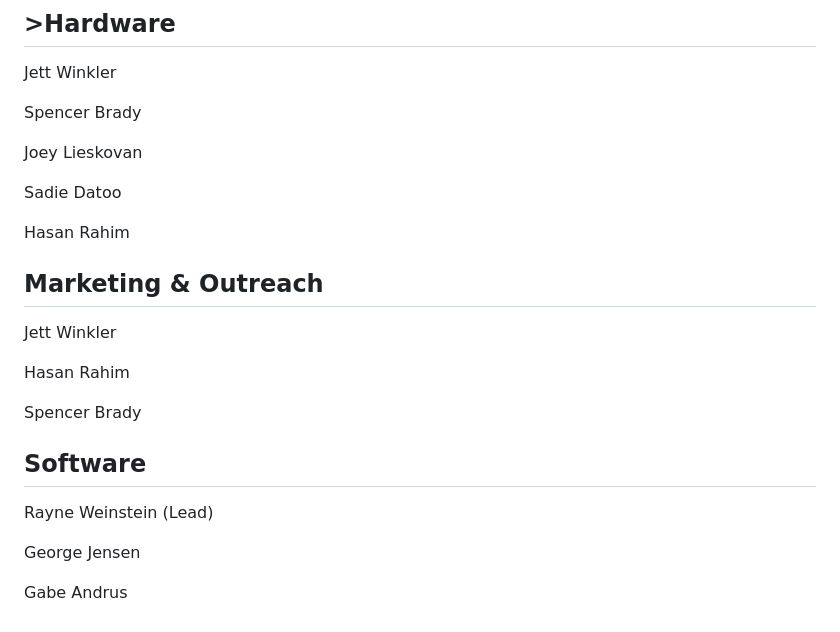
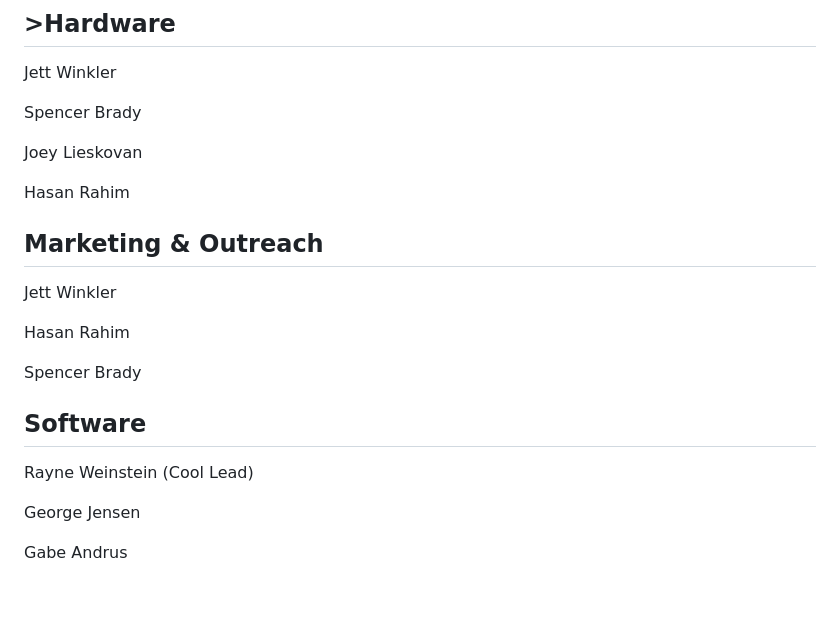
Before and after one commit to rh-robotics/rh-robotics.github.io, a Markdown page: content/index.md, the part around the change. Rendered like a GitHub page; blank space fills up the shorter version.

Commit message:
Update index.md 16748

```diff
--- a/content/index.md
+++ b/content/index.md
@@ -137,8 +137,6 @@ Spencer Brady
 
 Joey Lieskovan
 
-Sadie Datoo
-
 Hasan Rahim
                     </div>
                     <div class="col-xs-6 px-5">
@@ -153,7 +151,9 @@ Spencer Brady
                     </div>
                     <div class="col-xs-6 px-5">
 ## Software
-Rayne Weinstein (Lead)
+Rayne Weinstein (Cool Lead)
+
+
 
 George Jensen
 
```
